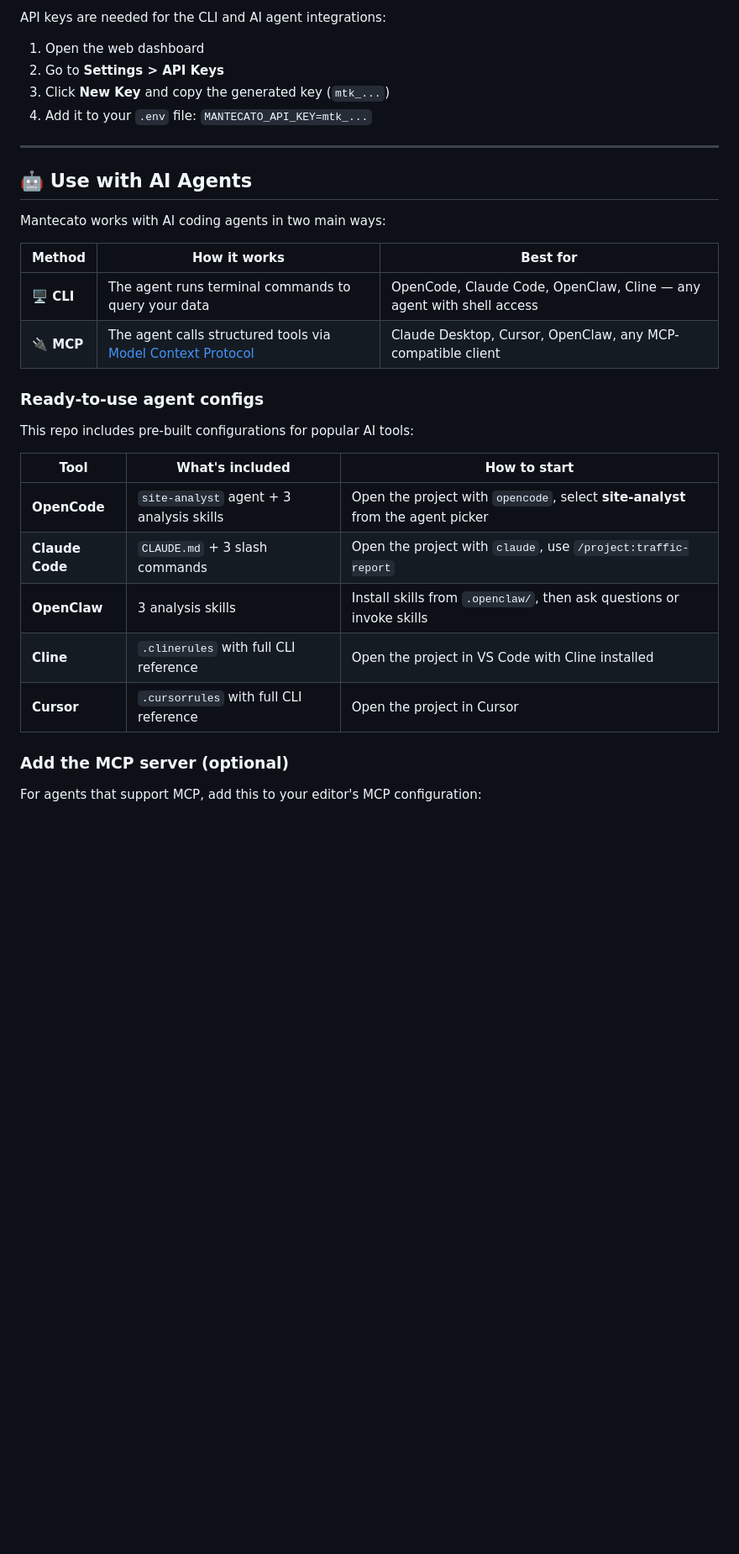
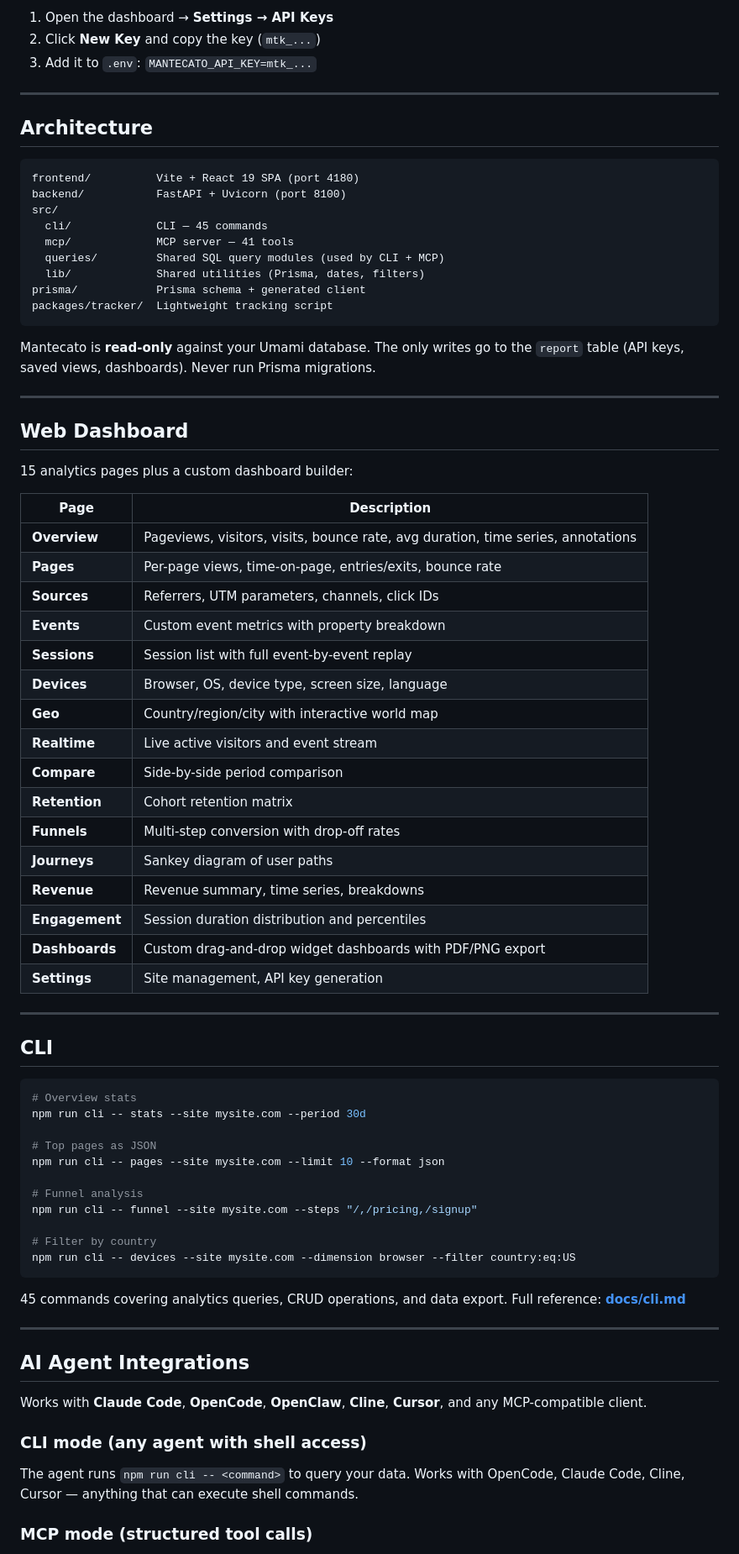
Before and after one commit to g-battaglia/mantecato-analytics, a Markdown page: README.md, the part around one of its changes. Shown at 84% size. Drawn GitHub-style; blank space fills up the shorter version.

Commit message:
docs: rewrite README to reflect current Vite+FastAPI architecture

````diff
--- a/README.md
+++ b/README.md
@@ -73,34 +34,80 @@ The API runs on `http://localhost:8100`.
 
-API keys are needed for the CLI and AI agent integrations:
-
-1. Open the web dashboard
-2. Go to **Settings > API Keys**
-3. Click **New Key** and copy the generated key (`mtk_...`)
-4. Add it to your `.env` file: `MANTECATO_API_KEY=mtk_...`
+1. Open the dashboard → **Settings → API Keys**
+2. Click **New Key** and copy the key (`mtk_...`)
+3. Add it to `.env`: `MANTECATO_API_KEY=mtk_...`
 
 ---
 
-## 🤖 Use with AI Agents
+## Architecture
 
-Mantecato works with AI coding agents in two main ways:
+```
+frontend/          Vite + React 19 SPA (port 4180)
+backend/           FastAPI + Uvicorn (port 8100)
+src/
+  cli/             CLI — 45 commands
+  mcp/             MCP server — 41 tools
+  queries/         Shared SQL query modules (used by CLI + MCP)
+  lib/             Shared utilities (Prisma, dates, filters)
+prisma/            Prisma schema + generated client
+packages/tracker/  Lightweight tracking script
+```
 
-| Method | How it works | Best for |
-|--------|-------------|----------|
-| **🖥️ CLI** | The agent runs terminal commands to query your data | OpenCode, Claude Code, OpenClaw, Cline — any agent with shell access |
-| **🔌 MCP** | The agent calls structured tools via [Model Context Protocol](https://modelcontextprotocol.io/) | Claude Desktop, Cursor, OpenClaw, any MCP-compatible client |
+Mantecato is **read-only** against your Umami database. The only writes go to the `report` table (API keys, saved views, dashboards). Never run Prisma migrations.
 
-### Ready-to-use agent configs
+---
 
-This repo includes pre-built configurations for popular AI tools:
+## Web Dashboard
 
-| Tool | What's included | How to start |
-|------|----------------|-------------|
-| **OpenCode** | `site-analyst` agent + 3 analysis skills | Open the project with `opencode`, select **site-analyst** from the agent picker |
-| **Claude Code** | `CLAUDE.md` + 3 slash commands | Open the project with `claude`, use `/project:traffic-report` |
-| **OpenClaw** | 3 analysis skills | Install skills from `.openclaw/`, then ask questions or invoke skills |
-| **Cline** | `.clinerules` with full CLI reference | Open the project in VS Code with Cline installed |
-| **Cursor** | `.cursorrules` with full CLI reference | Open the project in Cursor |
+15 analytics pages plus a custom dashboard builder:
 
-### Add the MCP server (optional)
+| Page | Description |
+|------|-------------|
+| **Overview** | Pageviews, visitors, visits, bounce rate, avg duration, time series, annotations |
+| **Pages** | Per-page views, time-on-page, entries/exits, bounce rate |
+| **Sources** | Referrers, UTM parameters, channels, click IDs |
+| **Events** | Custom event metrics with property breakdown |
+| **Sessions** | Session list with full event-by-event replay |
+| **Devices** | Browser, OS, device type, screen size, language |
+| **Geo** | Country/region/city with interactive world map |
+| **Realtime** | Live active visitors and event stream |
+| **Compare** | Side-by-side period comparison |
+| **Retention** | Cohort retention matrix |
+| **Funnels** | Multi-step conversion with drop-off rates |
+| **Journeys** | Sankey diagram of user paths |
+| **Revenue** | Revenue summary, time series, breakdowns |
+| **Engagement** | Session duration distribution and percentiles |
+| **Dashboards** | Custom drag-and-drop widget dashboards with PDF/PNG export |
+| **Settings** | Site management, API key generation |
 
-For agents that support MCP, add this to your editor's MCP configuration:
+---
+
+## CLI
+
+```bash
+# Overview stats
+npm run cli -- stats --site mysite.com --period 30d
+
+# Top pages as JSON
+npm run cli -- pages --site mysite.com --limit 10 --format json
+
+# Funnel analysis
+npm run cli -- funnel --site mysite.com --steps "/,/pricing,/signup"
+
+# Filter by country
+npm run cli -- devices --site mysite.com --dimension browser --filter country:eq:US
+```
+
+45 commands covering analytics queries, CRUD operations, and data export. Full reference: **[docs/cli.md](docs/cli.md)**
+
+---
+
+## AI Agent Integrations
+
+Works with **Claude Code**, **OpenCode**, **OpenClaw**, **Cline**, **Cursor**, and any MCP-compatible client.
+
+### CLI mode (any agent with shell access)
+
+The agent runs `npm run cli -- <command>` to query your data. Works with OpenCode, Claude Code, Cline, Cursor — anything that can execute shell commands.
+
+### MCP mode (structured tool calls)
+
````
Also changed, not shown: other parts of README.md (+55 -157 lines).
